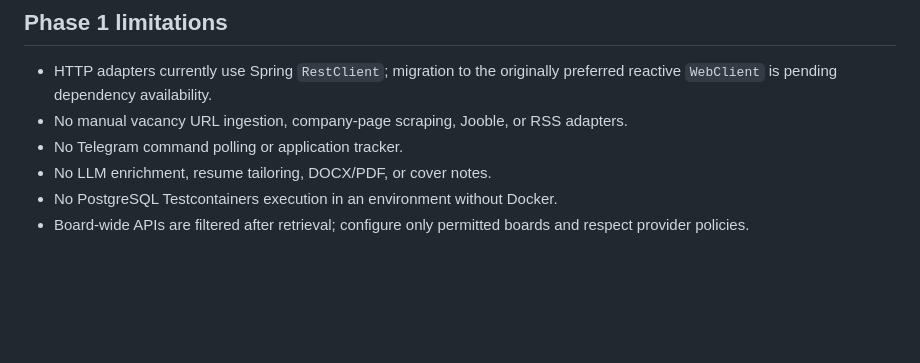
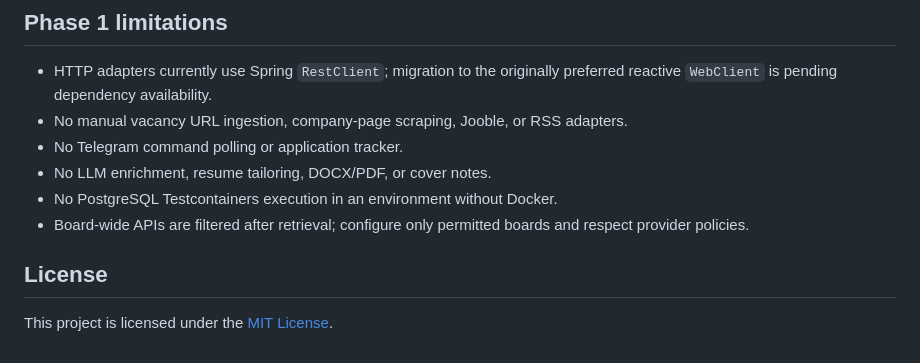
Before and after one commit to pashawkola33/JobPilot, a Markdown page: README.md, the part around one of its changes. GitHub-like rendering; blank space fills up the shorter version.

Commit message:
docs: add badges and license section to README
Added Java, Spring Boot, License, and Docker badges, plus a License section linking to the MIT LICENSE file.

```diff
--- a/README.md
+++ b/README.md
@@ -151,3 +153,8 @@ The suite covers normalization, canonical URLs, migration/repository behavior, d
 - No LLM enrichment, resume tailoring, DOCX/PDF, or cover notes.
 - No PostgreSQL Testcontainers execution in an environment without Docker.
 - Board-wide APIs are filtered after retrieval; configure only permitted boards and respect provider policies.
+
+
+## License
+
+This project is licensed under the [MIT License](LICENSE).
```
Also changed, not shown: other parts of README.md (+2 -0 lines).
